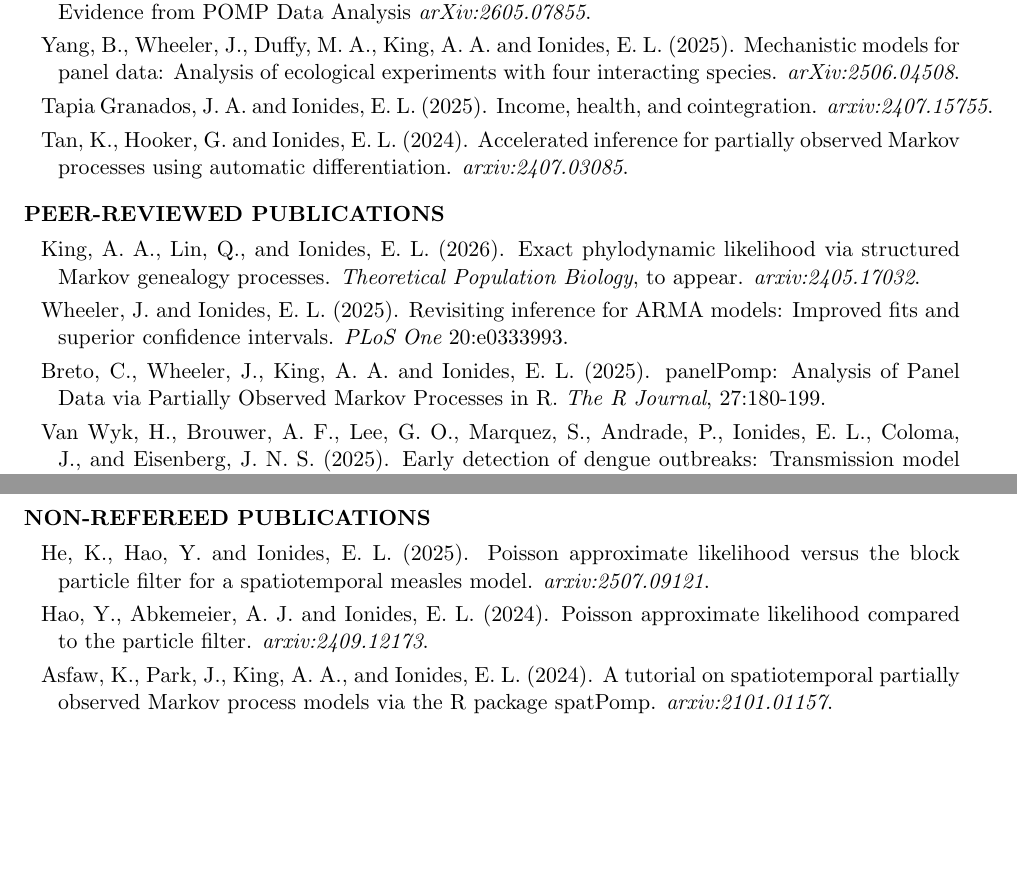
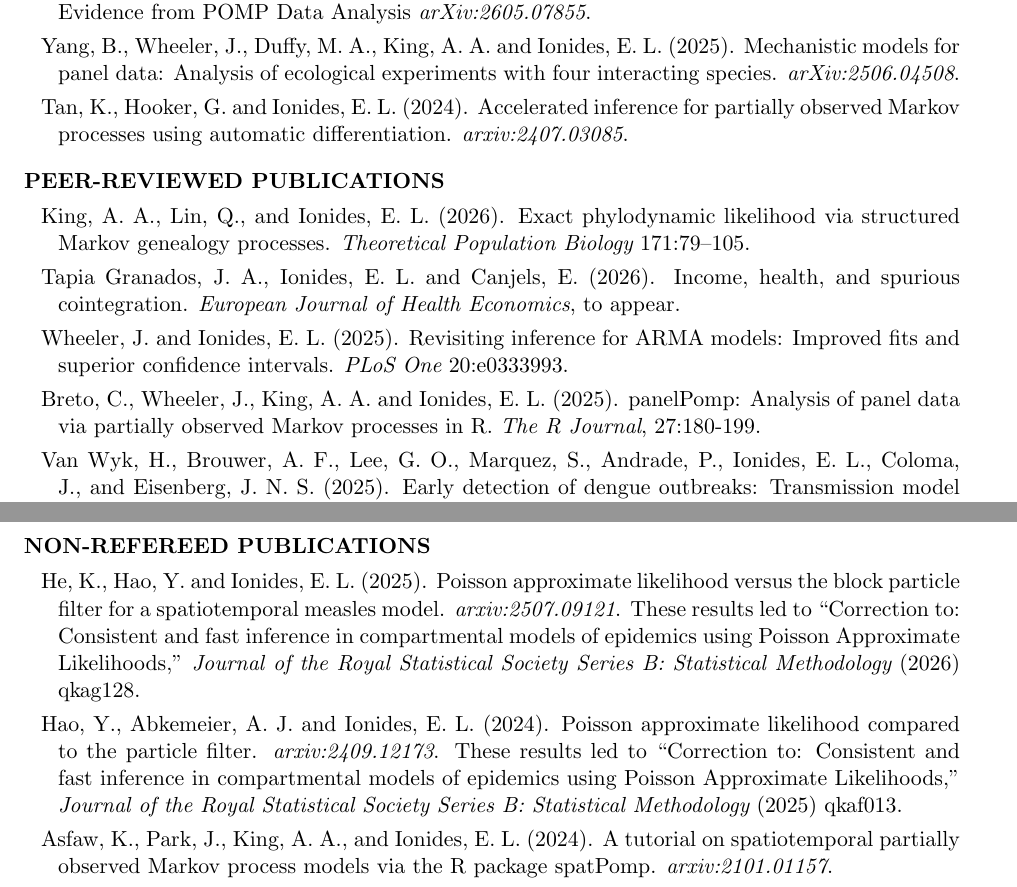
Before and after one commit to ionides/ionides.github.io, a LaTeX CV (cv.tex): two parts of pages 1 and 5 of 16, joined at a grey line, cut so that both start at the same text, the shorter picture padded with empty space. Compiled offline with pdfLaTeX.

Commit message:
pub updates

```diff
--- a/cv.tex
+++ b/cv.tex
@@ -163,8 +163,6 @@ Statistics, University of Chicago.
 
 \item Yang, B., Wheeler, J., Duffy, M. A., King, A. A. and Ionides, E. L. (2025). Mechanistic models for panel data: Analysis of ecological experiments with four interacting species. {\it arXiv:2506.04508}.
 
-\item Tapia Granados, J. A. and Ionides, E. L. (2025).
-  Income, health, and cointegration. {\it arxiv:2407.15755}.
 
 \item Tan, K., Hooker, G. and Ionides, E. L. (2024). Accelerated inference for partially observed Markov processes using automatic differentiation. {\it arxiv:2407.03085}.
 
@@ -176,11 +174,13 @@ Statistics, University of Chicago.
 
 \begin{reflist}{PEER-REVIEWED PUBLICATIONS}
 
-\item  King, A. A., Lin, Q., and Ionides, E. L. (2026).  Exact phylodynamic likelihood via structured Markov genealogy processes. {\it Theoretical Population Biology}, to appear. {\it arxiv:2405.17032}.
+\item  King, A. A., Lin, Q., and Ionides, E. L. (2026).  Exact phylodynamic likelihood via structured Markov genealogy processes. {\it Theoretical Population Biology} {\volume 171}{\separator}79--105.
+
+\item Tapia Granados, J. A., Ionides, E. L. and Canjels, E. (2026). Income, health, and spurious cointegration. {\it European Journal of Health Economics}, to appear.
 
 \item Wheeler, J. and Ionides, E. L. (2025). Revisiting inference for ARMA models: Improved fits and superior confidence intervals. {\it PLoS One} {\volume 20}{\separator}e0333993.
 
-\item Breto, C., Wheeler, J., King, A. A. and Ionides, E. L. (2025). panelPomp: Analysis of Panel Data via Partially Observed Markov Processes in R. {\it The R Journal}, {\volume 27}{\separator}180-199.
+\item Breto, C., Wheeler, J., King, A. A. and Ionides, E. L. (2025). panelPomp: Analysis of panel data via partially observed Markov processes in R. {\it The R Journal}, {\volume 27}{\separator}180-199.
 
 \item Van Wyk, H.,  Brouwer, A. F.,  Lee, G. O., Marquez, S., Andrade, P.,  Ionides, E. L., Coloma, J., and Eisenberg, J. N. S. (2025). Early detection of dengue outbreaks: Transmission model analysis of a dengue outbreak in a remote setting in Ecuador. {\it Epidemiology} {\volume 36}{\separator}636--645.
 
@@ -397,9 +397,9 @@ migration of keratinocytes in DC electric fields.
 
 \begin{reflist} {NON-REFEREED PUBLICATIONS}
 
-\item He, K., Hao, Y. and Ionides, E. L. (2025). Poisson approximate likelihood versus the block particle filter for a spatiotemporal measles model. {\it arxiv:2507.09121}.
+\item He, K., Hao, Y. and Ionides, E. L. (2025). Poisson approximate likelihood versus the block particle filter for a spatiotemporal measles model. {\it arxiv:2507.09121}. These results led to ``Correction to: Consistent and fast inference in compartmental models of epidemics using Poisson Approximate Likelihoods,'' {\it Journal of the Royal Statistical Society Series B: Statistical Methodology} (2026) qkag128.
 
-\item Hao, Y., Abkemeier, A. J. and Ionides, E. L. (2024). Poisson approximate likelihood compared to the particle filter. {\it arxiv:2409.12173}.
+\item Hao, Y., Abkemeier, A. J. and Ionides, E. L. (2024). Poisson approximate likelihood compared to the particle filter. {\it arxiv:2409.12173}. These results led to ``Correction to: Consistent and fast inference in compartmental models of epidemics using Poisson Approximate Likelihoods,'' {\it Journal of the Royal Statistical Society Series B: Statistical Methodology} (2025) qkaf013.
 
 \item Asfaw, K., Park, J., King, A. A., and Ionides, E. L. (2024). A tutorial on spatiotemporal partially observed Markov process models via the R package spatPomp. {\it arxiv:2101.01157}.
 
```
Also changed, not shown: cv.pdf, cv.tex (4 more changed lines), 1 other file.
